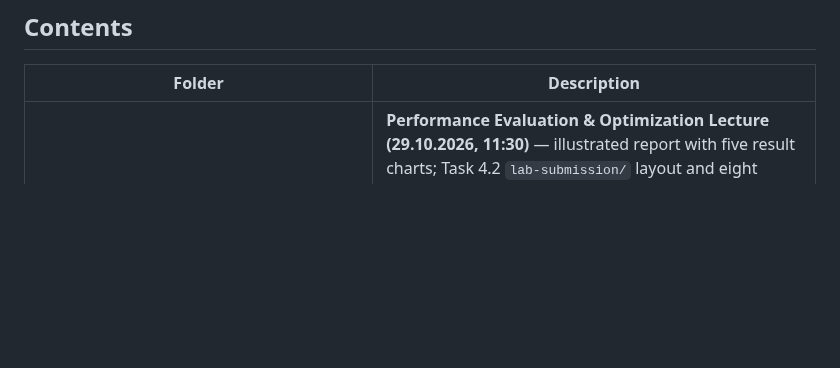
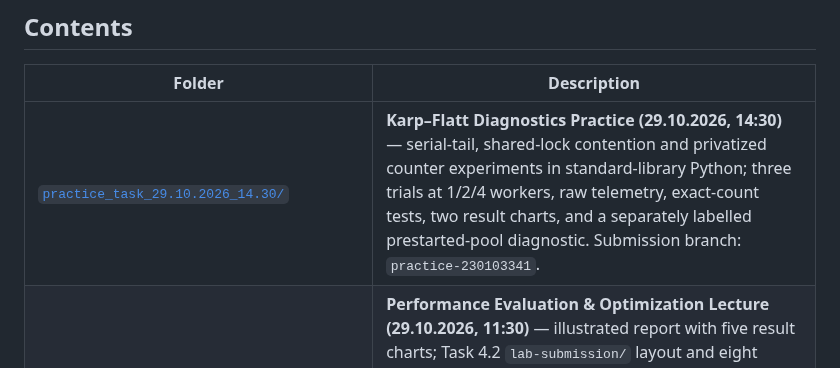
Before and after one commit to Stierlitzx/CSS314_10.09.2026_230103341, a Markdown page: README.md, the part around the change. GitHub-like rendering; blank space fills up the shorter version.

```diff
--- a/README.md
+++ b/README.md
@@ -6,6 +6,7 @@ Repository for CSS314 Parallel Programming course tasks.
 
 | Folder | Description |
 |---|---|
+| [`practice_task_29.10.2026_14.30/`](practice_task_29.10.2026_14.30/README.md) | **Karp–Flatt Diagnostics Practice (29.10.2026, 14:30)** — serial-tail, shared-lock contention and privatized counter experiments in standard-library Python; three trials at 1/2/4 workers, raw telemetry, exact-count tests, two result charts, and a separately labelled prestarted-pool diagnostic. Submission branch: `practice-230103341`. |
 | [`lecture_task_29.10.2026_11.30/`](lecture_task_29.10.2026_11.30/README.md) | **Performance Evaluation & Optimization Lecture (29.10.2026, 11:30)** — illustrated report with five result charts; Task 4.2 `lab-submission/` layout and eight required result files; salted CPU/cache profiling, locality, false sharing, strong/weak scaling, Roofline analysis, complete instructor verification and supplementary numerical checks. |
 | [`practice_task_22.10.2026_14.30/`](practice_task_22.10.2026_14.30/README.md) | **CPU Parallelism Practice (22.10.2026, 14:30)** — seeded 8,000x8,000 matrix traversal, shared/private Monte Carlo PRNG state, verified inclusive scan, real serialized-pipe versus mapped-file IPC, and platform-thread oversubscription. Includes five raw console logs, correctness tests, and a selectable PowerShell runner. |
 | [`lecture_task_22.10.2026_11.30/`](lecture_task_22.10.2026_11.30/README.md) | **CPU Parallelism Lecture (22.10.2026, 11:30)** — Java 21 hardware/serial baseline, Amdahl scaling, padded false-sharing profile, static/dynamic scheduling, measured vector-operation crossover, race-condition / atomic-counter forensics, and arithmetic-intensity versus memory-bandwidth scaling. Includes seven raw console logs, regression tests, and a reproducible PowerShell runner. |
```
Also changed, not shown: RESULTS.md (added, +20 -0 lines), practice_task_29.10.2026_14.30/README.md (added, +146 -0 lines), practice_task_29.10.2026_14.30/RESULTS.md (added, +67 -0 lines), practice_task_29.10.2026_14.30/plots/runtimes.png (added), practice_task_29.10.2026_14.30/plots/scaling_diagnostics.png (added), 9 other files.
